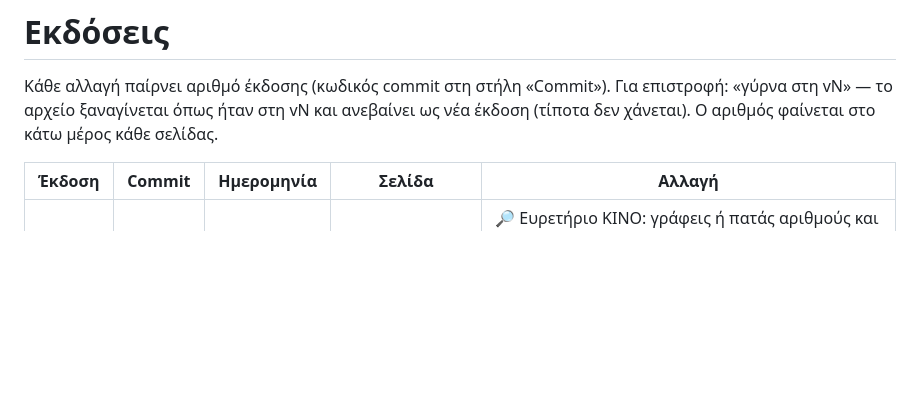
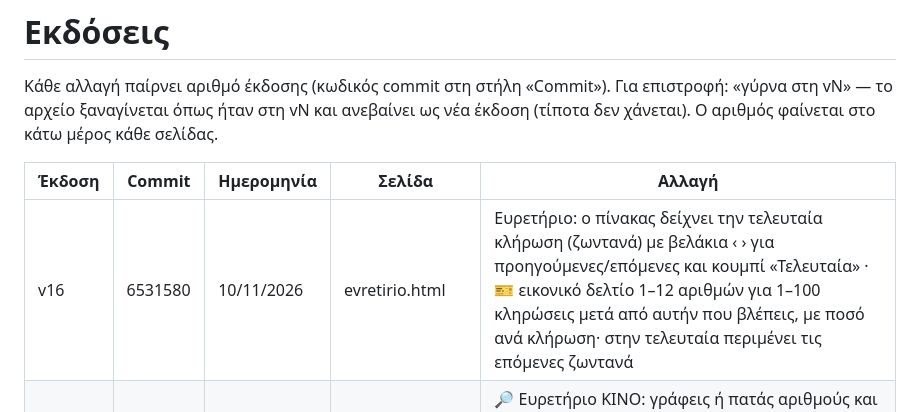
Before and after one commit to ohtaras/gambling, a Markdown page: VERSIONS.md, the part around the change. Rendered like a GitHub page; blank space fills up the shorter version.

Commit message:
VERSIONS: v16 Ευρετήριο ΚΙΝΟ
Co-Authored-By: Claude Fable 5.2 <noreply@anthropic.com>
Claude-Session: https://claude.ai/code/session_01BttxKAdFip35MN3QKDafgb

```diff
--- a/VERSIONS.md
+++ b/VERSIONS.md
@@ -5,6 +5,7 @@
 
 | Έκδοση | Commit | Ημερομηνία | Σελίδα | Αλλαγή |
 |---|---|---|---|---|
+| v16 | 6531580 | 10/11/2026 | evretirio.html | Ευρετήριο: ο πίνακας δείχνει την τελευταία κλήρωση (ζωντανά) με βελάκια ‹ › για προηγούμενες/επόμενες και κουμπί «Τελευταία» · 🎫 εικονικό δελτίο 1–12 αριθμών για 1–100 κληρώσεις μετά από αυτήν που βλέπεις, με ποσό ανά κλήρωση· στην τελευταία περιμένει τις επόμενες ζωντανά |
 | v15 | 8e2f53f | 10/11/2026 | evretirio.html (νέα), index.html | 🔎 Ευρετήριο ΚΙΝΟ: γράφεις ή πατάς αριθμούς και βλέπεις σε πίνακες όλες τις κληρώσεις του ιστορικού που τους είχαν (10 τη φορά, παλιές ή πρόσφατες πρώτα) μαζί με το τι ακολούθησε · «το ίδιο σχήμα οπουδήποτε στον πίνακα» · σύνοψη των αριθμών που ακολούθησαν |
 | v14 | 7ce1b7e | 9/11/2026 | oppc.html | Τράβα ρε: 2ος τρόπος πρόβλεψης «📐 Κανόνες κλήρωσης» (εικοσάδα με τους 6 κανόνες, διαλογή μοιρασμένη μικρά/μεγάλα-μονά/ζυγά με λίγη θερμοκρασία, επιλογή χρήστη από την εικοσάδα) · επιλογή στις ρυθμίσεις |
 | v13 | dc27b5e | 8/11/2026 | oppc.html | Τράβα ρε: πιο «ανθρώπινοι» — μετά από κάθε κλήρωση αποφασίζουν ίδια στήλη / κρατάνε όσα βγήκαν + συμπληρώνουν (αφήνουν όποιον έφτασε 7 στις 20) / αλλάζουν όλα · αυτόματη πρόβλεψη 15″ νωρίτερα (1′45″) · βιντεάκι μόνο στο κούνημα |
```
